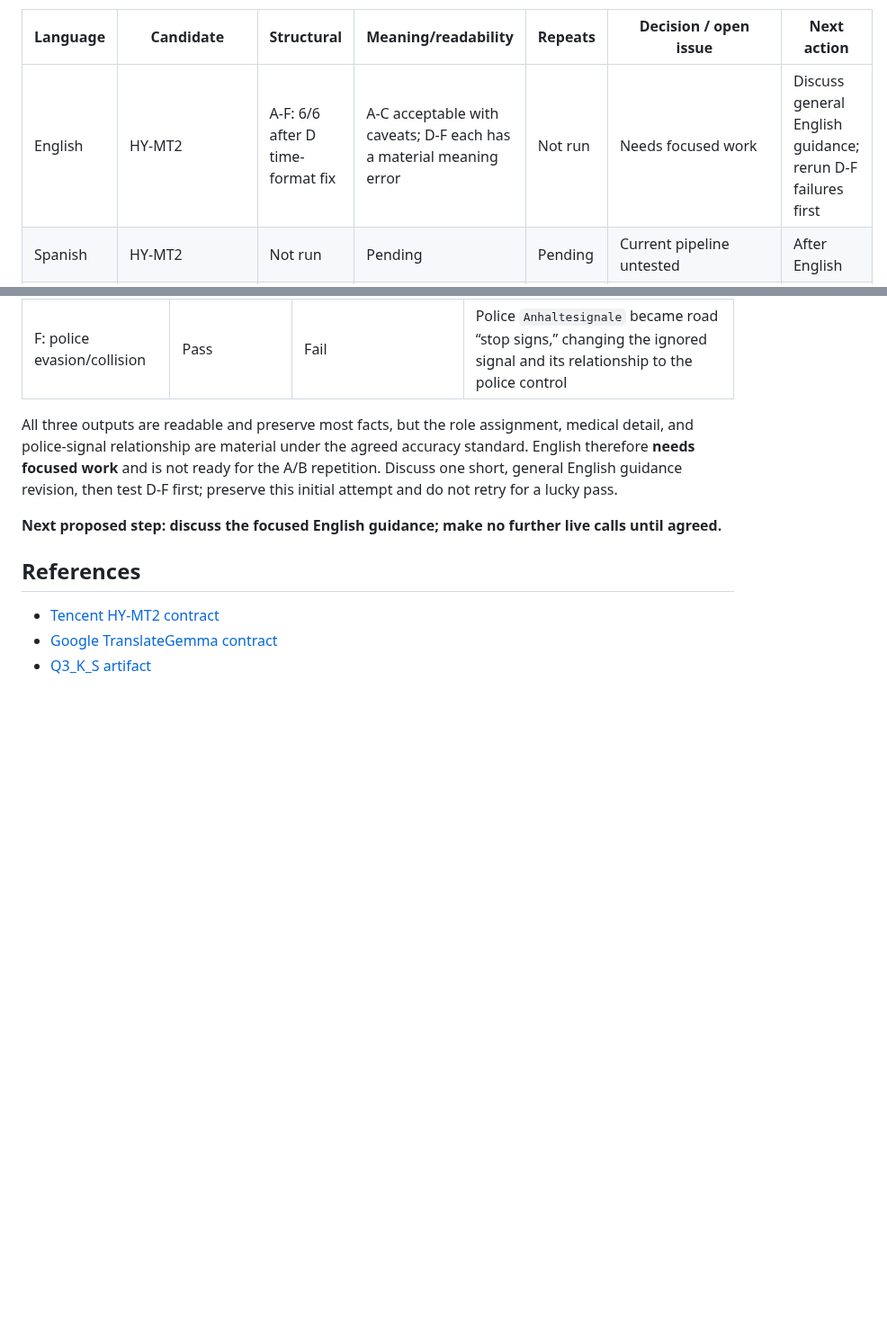
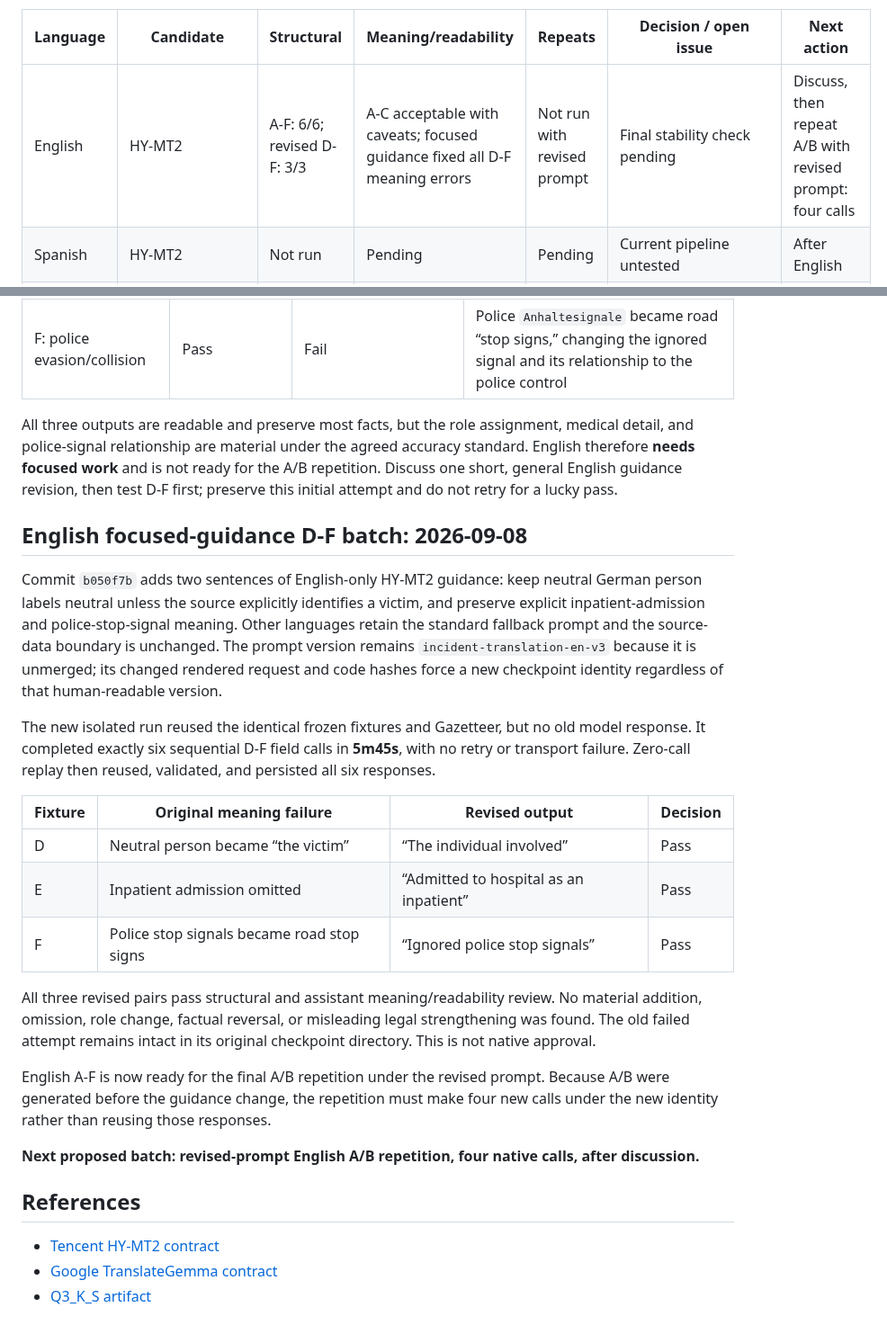
Before and after one commit to egekocabas/munichbrief, a Markdown page: docs/pre-merge-translation-testing.md, 2 parts joined by grey strips. Shown at 90% size. GitHub-like rendering; blank space fills up the shorter version.

Commit message:
docs(i18n): record English guidance comparison

```diff
--- a/docs/pre-merge-translation-testing.md
+++ b/docs/pre-merge-translation-testing.md
@@ -143,7 +143,7 @@ manifest and result report.
 
 | Language | Candidate | Structural | Meaning/readability | Repeats | Decision / open issue | Next action |
 | --- | --- | --- | --- | --- | --- | --- |
-| English | HY-MT2 | A-F: 6/6 after D time-format fix | A-C acceptable with caveats; D-F each has a material meaning error | Not run | Needs focused work | Discuss general English guidance; rerun D-F failures first |
+| English | HY-MT2 | A-F: 6/6; revised D-F: 3/3 | A-C acceptable with caveats; focused guidance fixed all D-F meaning errors | Not run with revised prompt | Final stability check pending | Discuss, then repeat A/B with revised prompt: four calls |
 | Spanish | HY-MT2 | Not run | Pending | Pending | Current pipeline untested | After English |
 | French | HY-MT2 | Not run | Pending | Pending | Current pipeline untested | After Spanish |
 | Italian | HY-MT2 | Not run | Pending | Pending | Current pipeline untested | After French |
@@ -251,8 +251,38 @@ accuracy standard. English therefore **needs focused work** and is not ready for
 the A/B repetition. Discuss one short, general English guidance revision, then
 test D-F first; preserve this initial attempt and do not retry for a lucky pass.
 
-**Next proposed step: discuss the focused English guidance; make no further live
-calls until agreed.**
+## English focused-guidance D-F batch: 2026-09-08
+
+Commit `b050f7b` adds two sentences of English-only HY-MT2 guidance: keep neutral
+German person labels neutral unless the source explicitly identifies a victim,
+and preserve explicit inpatient-admission and police-stop-signal meaning. Other
+languages retain the standard fallback prompt and the source-data boundary is
+unchanged. The prompt version remains `incident-translation-en-v3` because it is
+unmerged; its changed rendered request and code hashes force a new checkpoint
+identity regardless of that human-readable version.
+
+The new isolated run reused the identical frozen fixtures and Gazetteer, but no
+old model response. It completed exactly six sequential D-F field calls in
+**5m45s**, with no retry or transport failure. Zero-call replay then reused,
+validated, and persisted all six responses.
+
+| Fixture | Original meaning failure | Revised output | Decision |
+| --- | --- | --- | --- |
+| D | Neutral person became “the victim” | “The individual involved” | Pass |
+| E | Inpatient admission omitted | “Admitted to hospital as an inpatient” | Pass |
+| F | Police stop signals became road stop signs | “Ignored police stop signals” | Pass |
+
+All three revised pairs pass structural and assistant meaning/readability review.
+No material addition, omission, role change, factual reversal, or misleading
+legal strengthening was found. The old failed attempt remains intact in its
+original checkpoint directory. This is not native approval.
+
+English A-F is now ready for the final A/B repetition under the revised prompt.
+Because A/B were generated before the guidance change, the repetition must make
+four new calls under the new identity rather than reusing those responses.
+
+**Next proposed batch: revised-prompt English A/B repetition, four native calls,
+after discussion.**
 
 ## References
 
```
